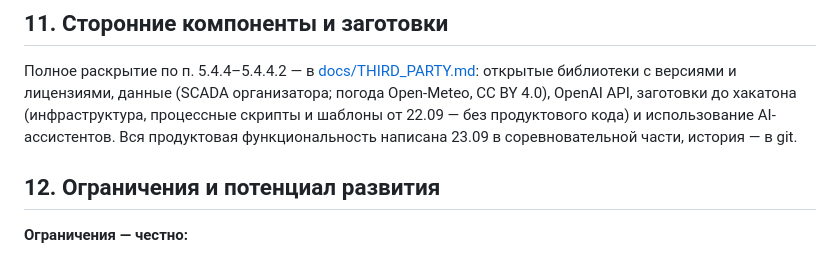
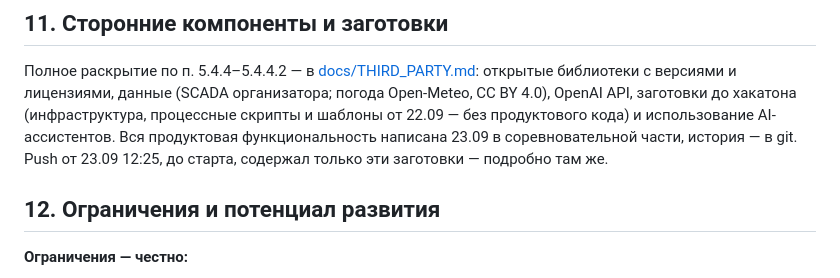
Before and after one commit to BAITC-Hacks/hack-07de2d2d-pushin-code, a Markdown page: README.md, the part around the change. Drawn GitHub-style.

Commit message:
[T8] Disclose the 12:25 pre-start push: tooling only, per 5.4.4.2

```diff
--- a/README.md
+++ b/README.md
@@ -849,7 +849,8 @@ docker-compose.yml       запуск из чистого клона
 Полное раскрытие по п. 5.4.4–5.4.4.2 — в [docs/THIRD_PARTY.md](docs/THIRD_PARTY.md): открытые библиотеки с версиями и
 лицензиями, данные (SCADA организатора; погода Open-Meteo, CC BY 4.0), OpenAI API, заготовки до хакатона (инфраструктура,
 процессные скрипты и шаблоны от 22.09 — без продуктового кода) и использование AI-ассистентов. Вся продуктовая
-функциональность написана 23.09 в соревновательной части, история — в git.
+функциональность написана 23.09 в соревновательной части, история — в git. Push от 23.09 12:25, до старта, содержал
+только эти заготовки — подробно там же.
 
 ## 12. Ограничения и потенциал развития
 
```
Also changed, not shown: docs/THIRD_PARTY.md (+7 -0 lines).
